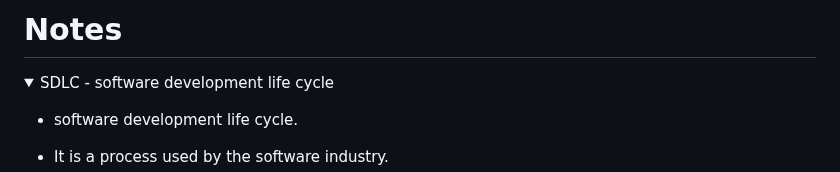
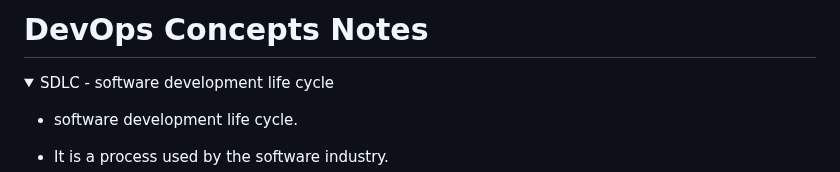
Before and after one commit to scorcism/DevOps, a Markdown page: docs/Notes.MD, the part around the change. GitHub-like rendering; folded sections open.

```diff
--- a/docs/Notes.MD
+++ b/docs/Notes.MD
@@ -1,4 +1,4 @@
-# Notes
+# DevOps Concepts Notes
 
 <details>
   <summary>SDLC - software development life cycle</summary>
```
